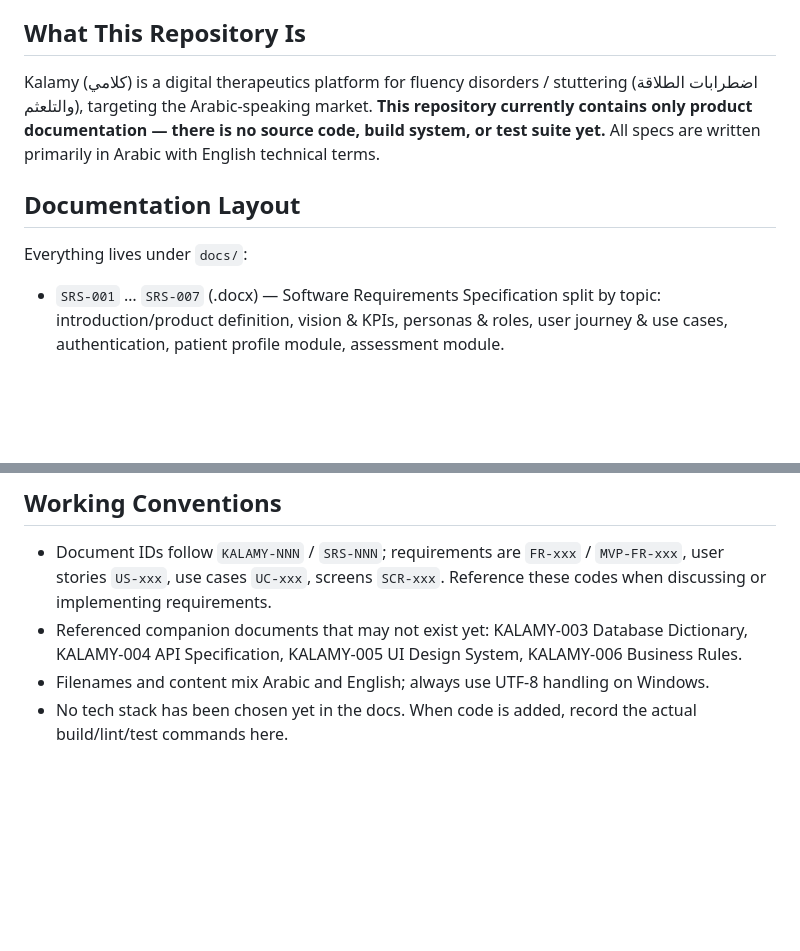
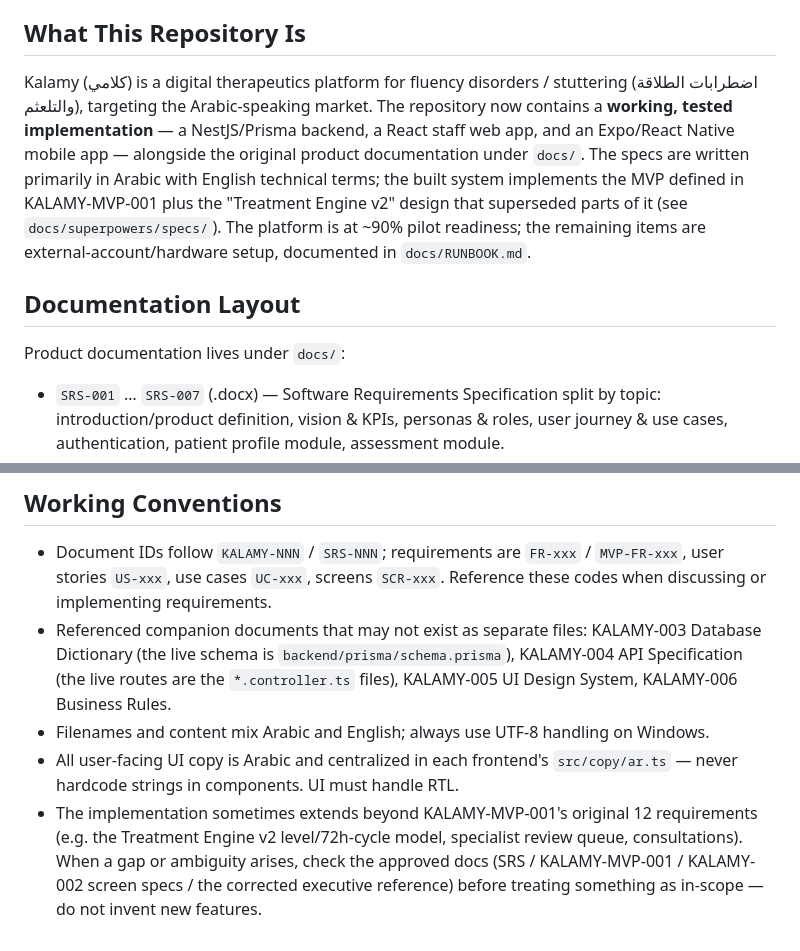
Before and after one commit to mansourdokhi-dev/kalamy, a Markdown page: CLAUDE.md, 2 parts joined by grey strips. Rendered like a GitHub page; blank space fills up the shorter version.

```diff
--- a/CLAUDE.md
+++ b/CLAUDE.md
@@ -4,11 +4,11 @@ This file provides guidance to Claude Code (claude.ai/code) when working with co
 
 ## What This Repository Is
 
-Kalamy (كلامي) is a digital therapeutics platform for fluency disorders / stuttering (اضطرابات الطلاقة والتلعثم), targeting the Arabic-speaking market. **This repository currently contains only product documentation — there is no source code, build system, or test suite yet.** All specs are written primarily in Arabic with English technical terms.
+Kalamy (كلامي) is a digital therapeutics platform for fluency disorders / stuttering (اضطرابات الطلاقة والتلعثم), targeting the Arabic-speaking market. The repository now contains a **working, tested implementation** — a NestJS/Prisma backend, a React staff web app, and an Expo/React Native mobile app — alongside the original product documentation under `docs/`. The specs are written primarily in Arabic with English technical terms; the built system implements the MVP defined in KALAMY-MVP-001 plus the "Treatment Engine v2" design that superseded parts of it (see `docs/superpowers/specs/`). The platform is at ~90% pilot readiness; the remaining items are external-account/hardware setup, documented in `docs/RUNBOOK.md`.
 
 ## Documentation Layout
 
-Everything lives under `docs/`:
+Product documentation lives under `docs/`:
 
 - `SRS-001` … `SRS-007` (.docx) — Software Requirements Specification split by topic: introduction/product definition, vision & KPIs, personas & roles, user journey & use cases, authentication, patient profile module, assessment module.
 - `KALAMY-001_SRS_Part1_Expanded` — expanded SRS with user stories (US-xxx) and functional requirements (FR-001…FR-016).
@@ -34,6 +53,7 @@ The planned MVP 1.0 system, per KALAMY-001/KALAMY-MVP-001:
 ## Working Conventions
 
 - Document IDs follow `KALAMY-NNN` / `SRS-NNN`; requirements are `FR-xxx` / `MVP-FR-xxx`, user stories `US-xxx`, use cases `UC-xxx`, screens `SCR-xxx`. Reference these codes when discussing or implementing requirements.
-- Referenced companion documents that may not exist yet: KALAMY-003 Database Dictionary, KALAMY-004 API Specification, KALAMY-005 UI Design System, KALAMY-006 Business Rules.
+- Referenced companion documents that may not exist as separate files: KALAMY-003 Database Dictionary (the live schema is `backend/prisma/schema.prisma`), KALAMY-004 API Specification (the live routes are the `*.controller.ts` files), KALAMY-005 UI Design System, KALAMY-006 Business Rules.
 - Filenames and content mix Arabic and English; always use UTF-8 handling on Windows.
-- No tech stack has been chosen yet in the docs. When code is added, record the actual build/lint/test commands here.
+- All user-facing UI copy is Arabic and centralized in each frontend's `src/copy/ar.ts` — never hardcode strings in components. UI must handle RTL.
+- The implementation sometimes extends beyond KALAMY-MVP-001's original 12 requirements (e.g. the Treatment Engine v2 level/72h-cycle model, specialist review queue, consultations). When a gap or ambiguity arises, check the approved docs (SRS / KALAMY-MVP-001 / KALAMY-002 screen specs / the corrected executive reference) before treating something as in-scope — do not invent new features.
```
Also changed, not shown: other parts of CLAUDE.md (+20 -1 lines).
